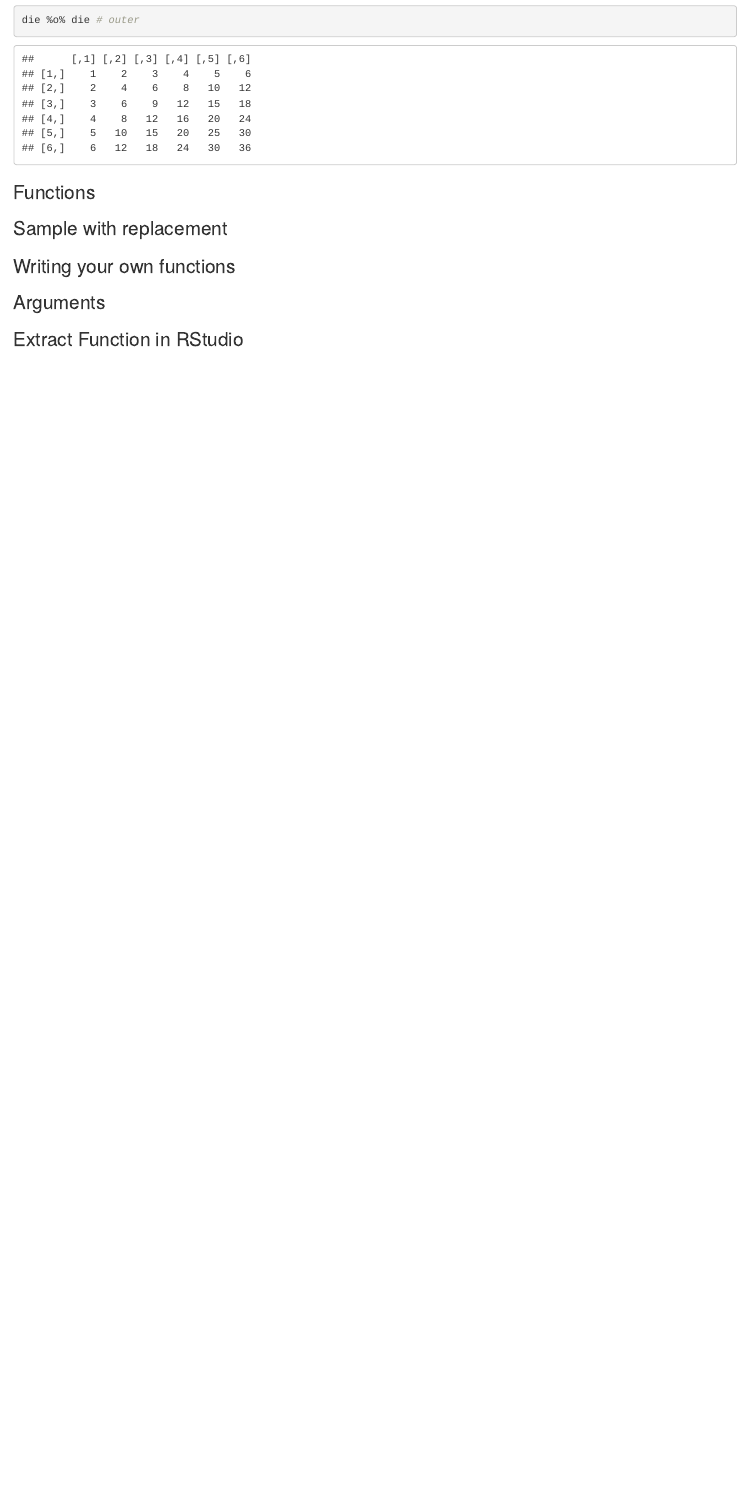
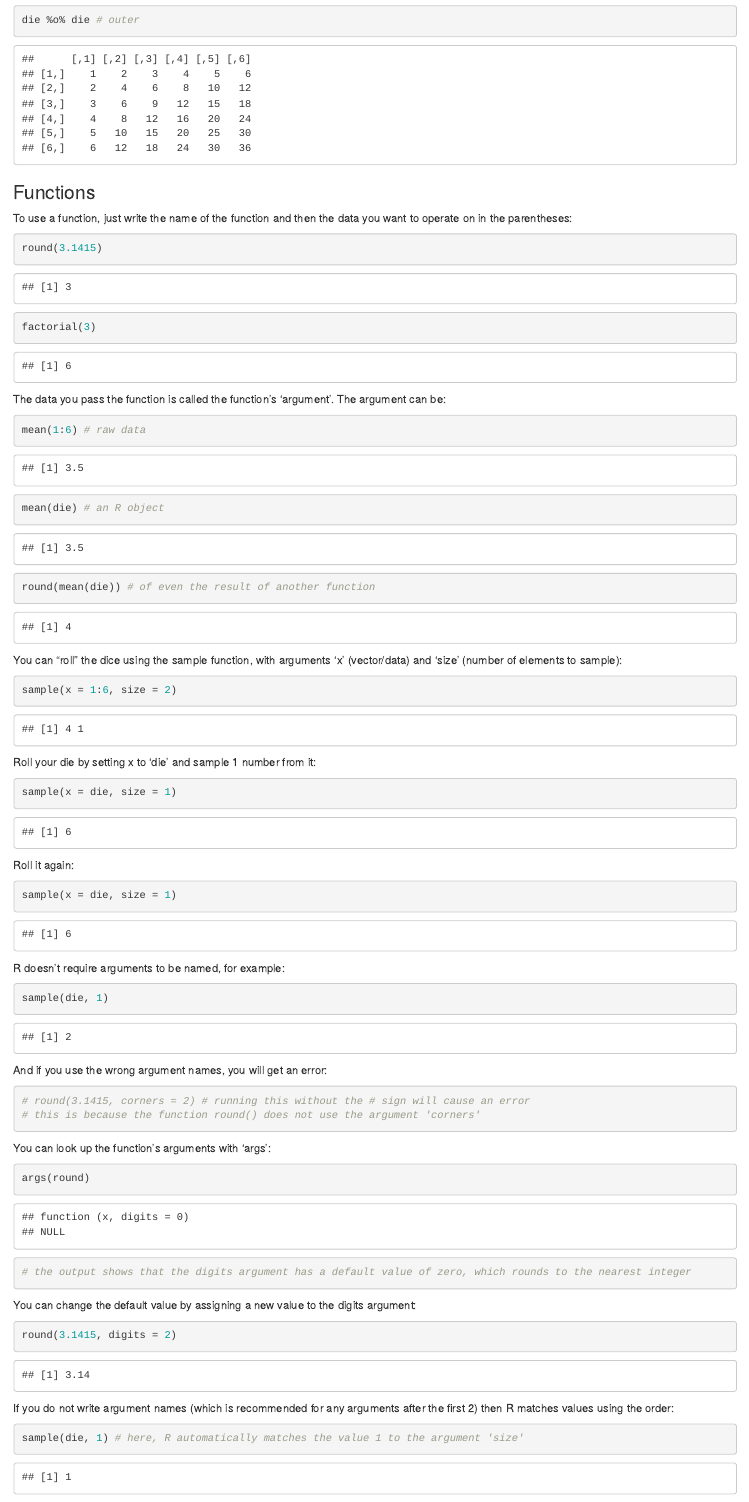
Before and after one commit to Data-Science-and-Statistics-in-EaES/hands-on-programming-with-r, an R Markdown document (exercises-completed.Rmd): the page in a window 1100 px wide, from 2570 px down. The pictures show the output file exercises-completed.html that the author committed with the source, opened offline.

Commit message:
Added function section to chapter 1

````diff
--- a/exercises-completed.Rmd
+++ b/exercises-completed.Rmd
@@ -112,3 +112,67 @@ die %o% die # outer
 
 ### Functions
 
+To use a function, just write the name of the function and then the data you want to operate on in the parentheses:
+
+```{r}
+round(3.1415)
+factorial(3)
+```
+
+The data you pass the function is called the function's 'argument'. The argument can be:
+
+```{r}
+mean(1:6) # raw data
+mean(die) # an R object
+round(mean(die)) # of even the result of another function
+```
+
+You can "roll" the dice using the sample function, with arguments 'x' (vector/data) and 'size' (number of elements to sample):
+
+```{r}
+sample(x = 1:6, size = 2)
+```
+
+Roll your die by setting x to 'die' and sample 1 number from it:
+
+```{r}
+sample(x = die, size = 1)
+
+```
+
+Roll it again:
+
+```{r}
+sample(x = die, size = 1)
+```
+
+R doesn't require arguments to be named, for example:
+
+```{r}
+sample(die, 1)
+```
+
+And if you use the wrong argument names, you will get an error:
+
+```{r}
+# round(3.1415, corners = 2) # running this without the # sign will cause an error
+# this is because the function round() does not use the argument 'corners'
+```
+
+You can look up the function's arguments with 'args':
+
+```{r}
+args(round)
+# the output shows that the digits argument has a default value of zero, which rounds to the nearest integer
+```
+
+You can change the default value by assigning a new value to the digits argument:
+
+```{r}
+round(3.1415, digits = 2)
+```
+
+If you do not write argument names (which is recommended for any arguments after the first 2) then R matches values using the order:
+
+```{r}
+sample(die, 1) # here, R automatically matches the value 1 to the argument 'size'
````
Also changed, not shown: exercises-completed.html, exercises-completed.Rmd (8 more changed lines).
